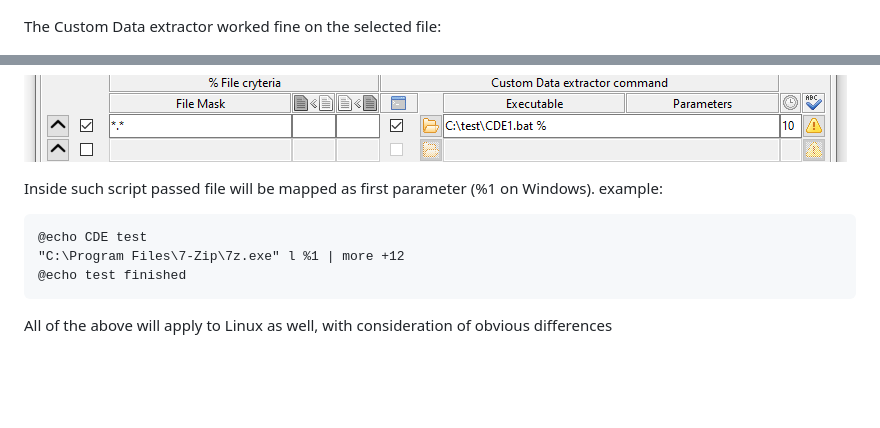
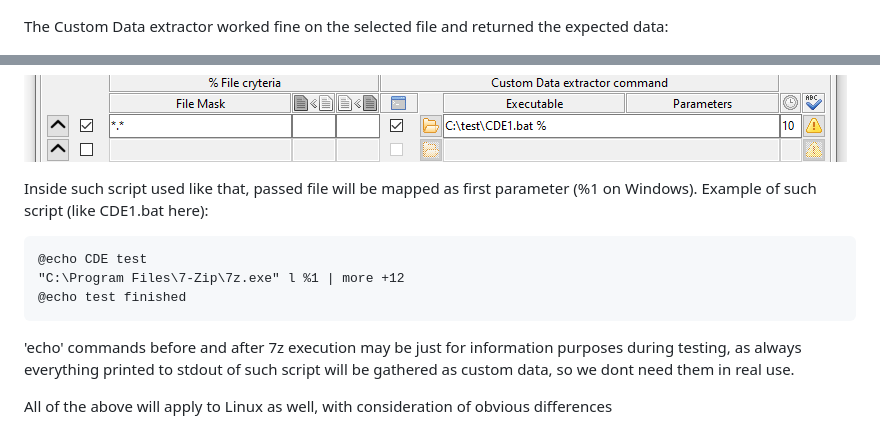
Before and after one commit to PJDude/librer, a Markdown page: info/tutorial.md, 2 parts joined by grey strips. Rendered like a GitHub page; blank space fills up the shorter version.

````diff
--- a/info/tutorial.md
+++ b/info/tutorial.md
@@ -10,7 +10,7 @@ Now we can test new Custom Data Extractor (warning yellow icon on the right) and
 
 ![image info](../info/tutorial_02.png)
 
-The Custom Data extractor worked fine on the selected file:
+The Custom Data extractor worked fine on the selected file and returned the expected data:
 
 ![image info](../info/tutorial_03.png)
 
@@ -33,13 +36,15 @@ What if we need to implement a more complex condition? E.g. file processing must
 
 ![image info](../info/tutorial_07.png)
 
-Inside such script passed file will be mapped as first parameter (%1 on Windows). example:
+Inside such script used like that, passed file will be mapped as first parameter (%1 on Windows). Example of such script (like CDE1.bat here):
 
 ```
 @echo CDE test
 "C:\Program Files\7-Zip\7z.exe" l %1 | more +12
 @echo test finished
 ```
+'echo' commands before and after 7z execution may be just for information purposes during testing, as always everything printed to stdout of such script will be gathered as custom data, so we dont need them in real use.
+
 All of the above will apply to Linux as well, with consideration of obvious differences
 
 Once we have the full set of custom data extractors set up and tested, we can start scanning the media we want to catalog. Once a new record is created, files with successfully collected custom data will be shown with a small green dot. A double click or menu action allows you to view the data and commands used to extract. The collected data is searchable
````
Also changed, not shown: other parts of info/tutorial.md (+8 -5 lines), README.md (+1 -1 lines), info/example_01.png, 1 other file.
